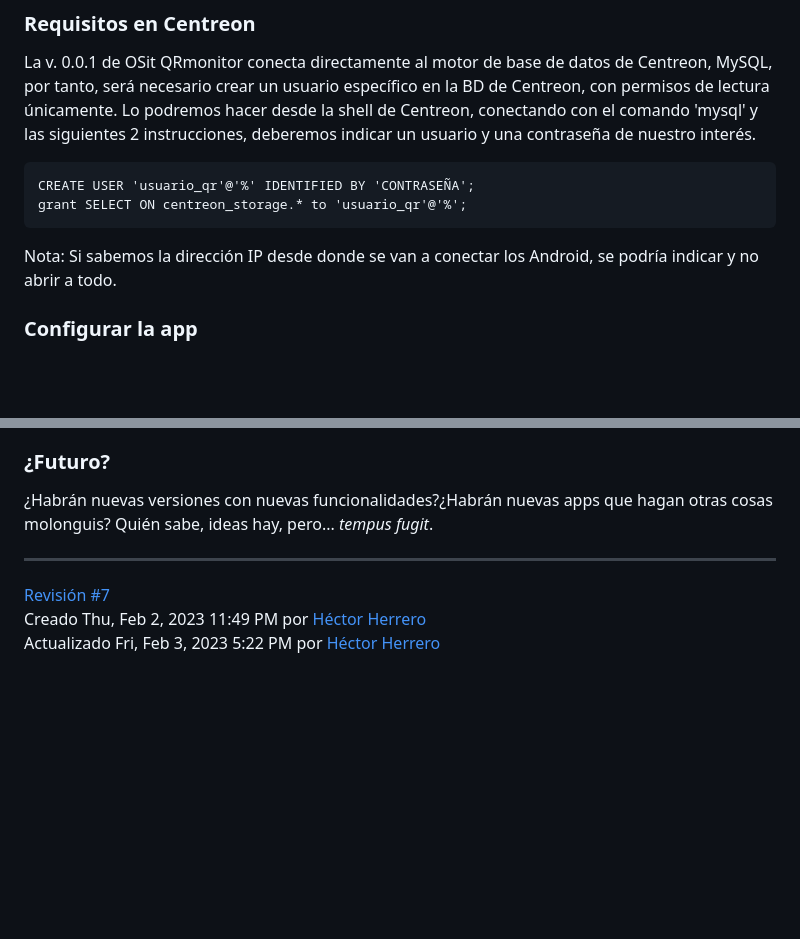
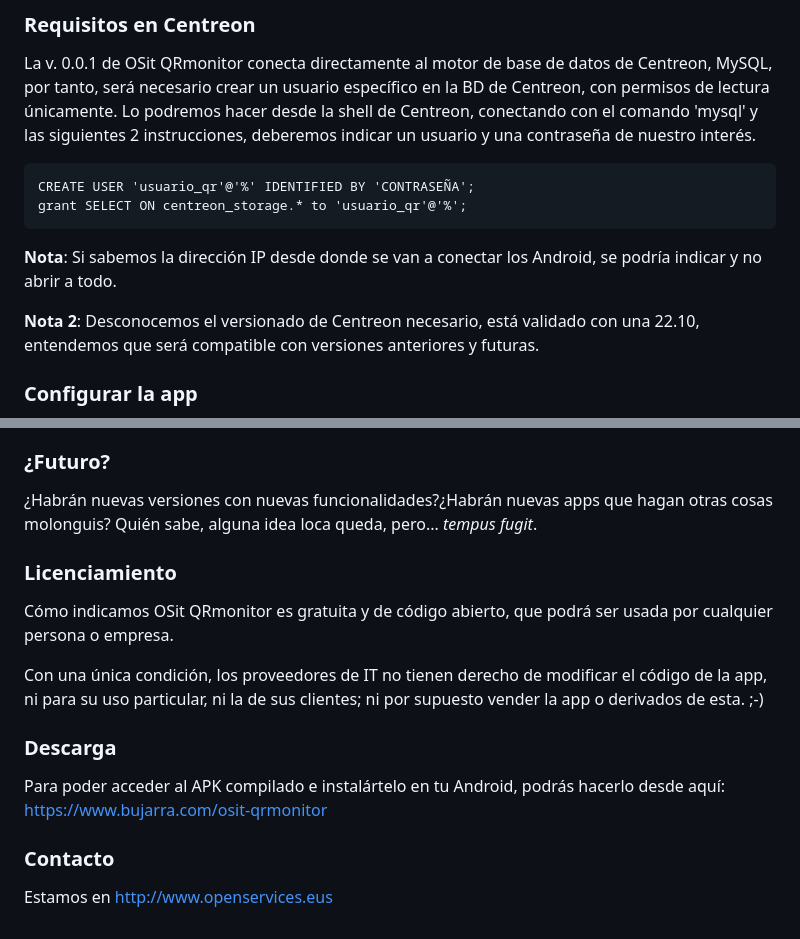
Before and after one commit to srlopez/qrmonitor, a Markdown page: README.md, 2 parts joined by grey strips. Rendered like a GitHub page; blank space fills up the shorter version.

Commit message:
paco y readme

```diff
--- a/README.md
+++ b/README.md
@@ -50,7 +50,10 @@ La v. 0.0.1 de OSit QRmonitor conecta directamente al motor de base de datos de
     CREATE USER 'usuario_qr'@'%' IDENTIFIED BY 'CONTRASEÑA';
     grant SELECT ON centreon_storage.* to 'usuario_qr'@'%';
 
-Nota: Si sabemos la dirección IP desde donde se van a conectar los Android, se podría indicar y no abrir a todo.
+**Nota**: Si sabemos la dirección IP desde donde se van a conectar los Android, se podría indicar y no abrir a todo.
+
+**Nota 2**: Desconocemos el versionado de Centreon necesario, está validado con una 22.10, entendemos que será compatible con versiones anteriores y futuras.
+
 
 ### Configurar la app
 
@@ -104,10 +107,18 @@ Los códigos QR no revelan información confidencial, por lo que, si cualquier u
 
 ### ¿Futuro?
 
-¿Habrán nuevas versiones con nuevas funcionalidades?¿Habrán nuevas apps que hagan otras cosas molonguis? Quién sabe, ideas hay, pero... _tempus fugit_.
+¿Habrán nuevas versiones con nuevas funcionalidades?¿Habrán nuevas apps que hagan otras cosas molonguis? Quién sabe, alguna idea loca queda, pero... _tempus fugit_.
 
-* * *
+### Licenciamiento
 
-[Revisión #7
-](http://wiki.openservices.local/books/linux-varios/page/osit-qrmonitor/revisions)Creado Thu, Feb 2, 2023 11:49 PM por [Héctor Herrero](http://wiki.openservices.local/user/1)
-Actualizado Fri, Feb 3, 2023 5:22 PM por [Héctor Herrero](http://wiki.openservices.local/user/1)
+Cómo indicamos OSit QRmonitor es gratuita y de código abierto, que podrá ser usada por cualquier persona o empresa.
+
+Con una única condición, los proveedores de IT no tienen derecho de modificar el código de la app, ni para su uso particular, ni la de sus clientes; ni por supuesto vender la app o derivados de esta. ;-)
+
+### Descarga
+
+Para poder acceder al APK compilado e instalártelo en tu Android, podrás hacerlo desde aquí: https://www.bujarra.com/osit-qrmonitor
+
+### Contacto
+
+Estamos en http://www.openservices.eus
```
